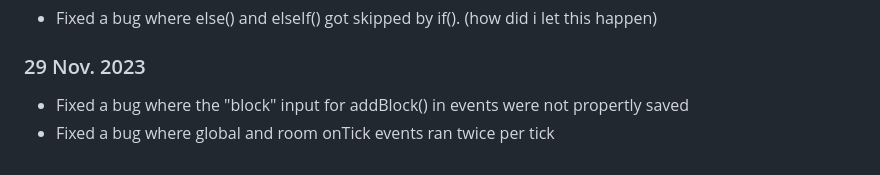
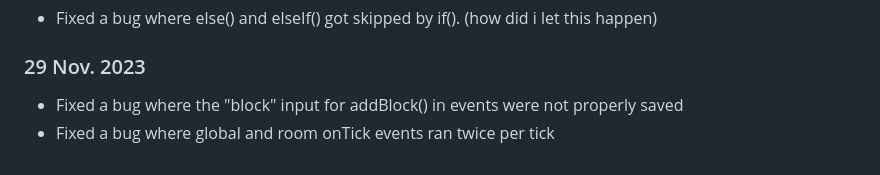
Before and after one commit to TheTastyPi/just-a-platformer-2, a Markdown page: changelog.md, the part around the change. GitHub-like rendering.

Commit message:
changelog typo

```diff
--- a/changelog.md
+++ b/changelog.md
@@ -814,5 +814,5 @@
 
 ### 29 Nov. 2023
 
-- Fixed a bug where the "block" input for addBlock() in events were not propertly saved
+- Fixed a bug where the "block" input for addBlock() in events were not properly saved
 - Fixed a bug where global and room onTick events ran twice per tick
```
